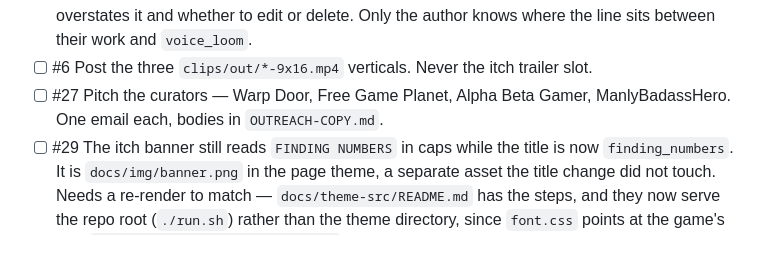
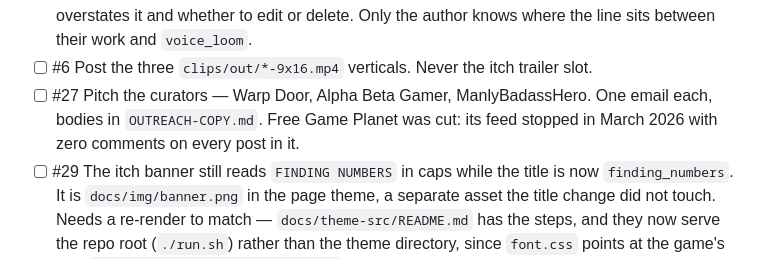
Before and after one commit to kleer001/finding_numbers, a Markdown page: BREADCRUMB.md, the part around the change. Rendered like a GitHub page.

```diff
--- a/BREADCRUMB.md
+++ b/BREADCRUMB.md
@@ -30,8 +30,9 @@ the curator pitches, two stale store images, and the design questions below.
   already up, so the call is whether the title overstates it and whether to edit or
   delete. Only the author knows where the line sits between their work and `voice_loom`.
 - [ ] #6 Post the three `clips/out/*-9x16.mp4` verticals. Never the itch trailer slot.
-- [ ] #27 Pitch the curators — Warp Door, Free Game Planet, Alpha Beta Gamer,
-  ManlyBadassHero. One email each, bodies in `OUTREACH-COPY.md`.
+- [ ] #27 Pitch the curators — Warp Door, Alpha Beta Gamer, ManlyBadassHero. One email
+  each, bodies in `OUTREACH-COPY.md`. Free Game Planet was cut: its feed stopped in
+  March 2026 with zero comments on every post in it.
 - [ ] #29 The itch banner still reads `FINDING NUMBERS` in caps while the title is now
   `finding_numbers`. It is `docs/img/banner.png` in the page theme, a separate asset the
   title change did not touch. Needs a re-render to match — `docs/theme-src/README.md` has
```
Also changed, not shown: MARKETING-PLAN.md (+0 -3 lines), OUTREACH-COPY.md (+0 -3 lines).
